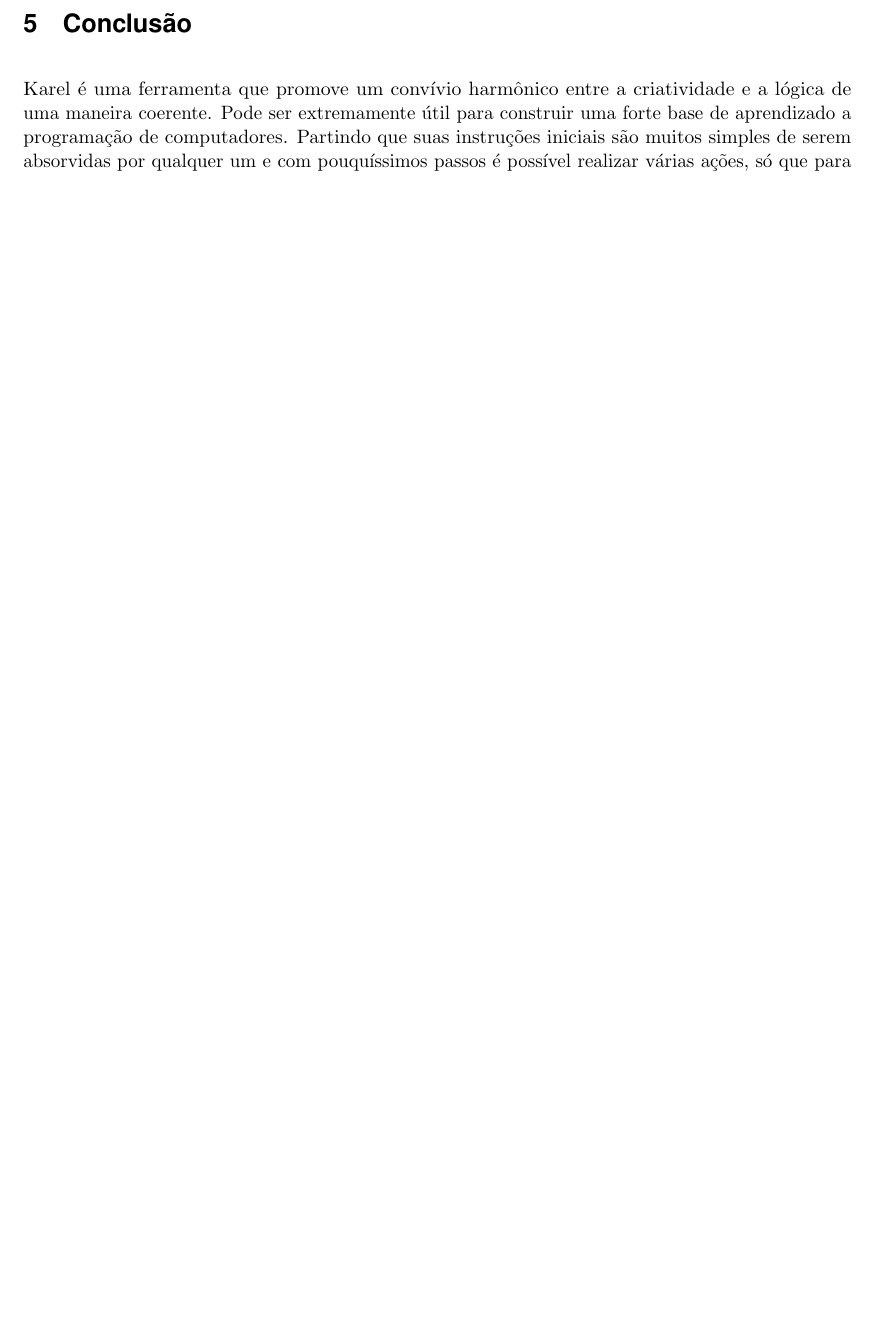
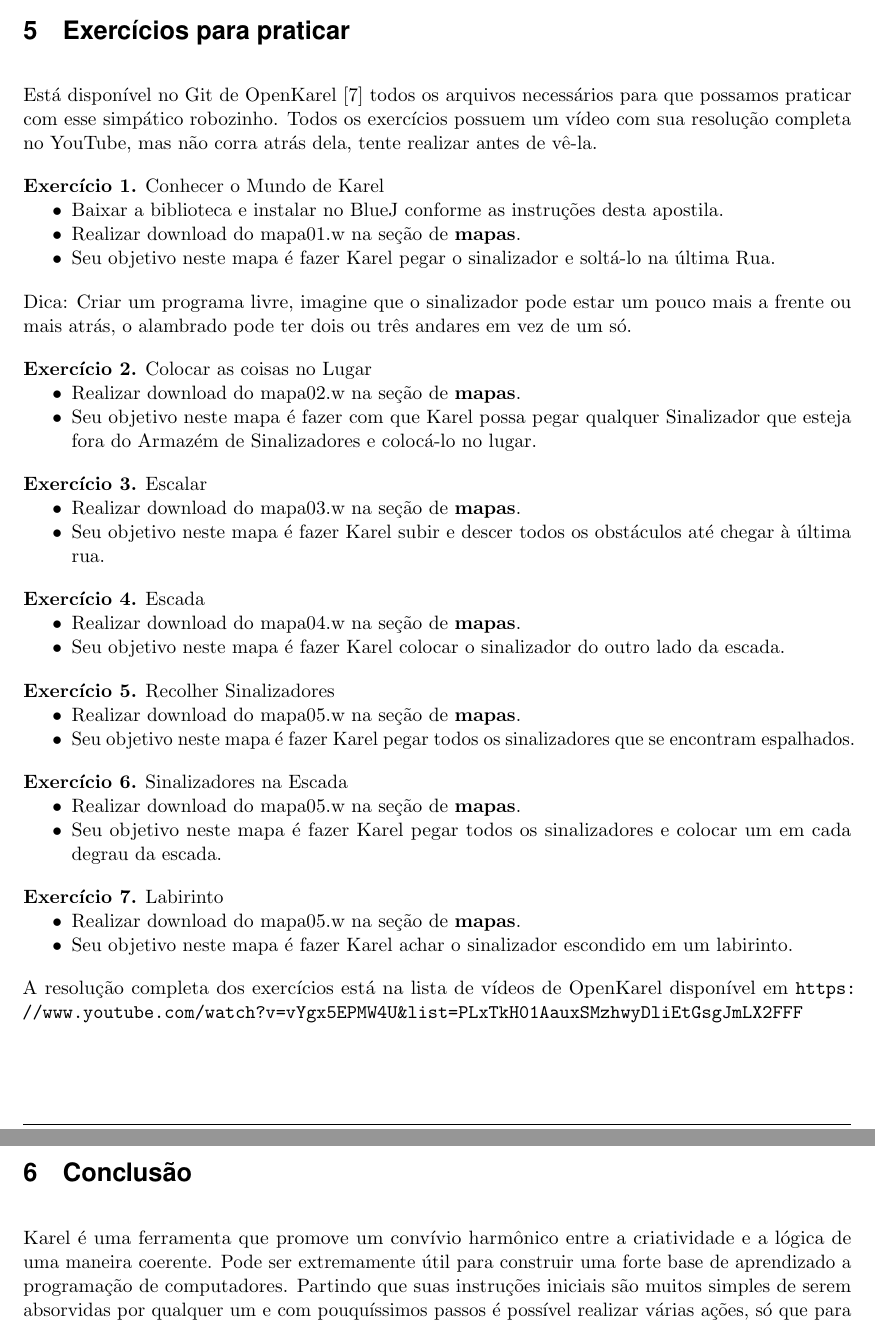
Before and after one commit to fernandoans/publicacoes, a LaTeX paper (Karel/Karel.tex): part of page 8 of 8 before the commit and two parts of pages 8 and 9 of 9 after it, the two joined at a grey line, cut at the place of the change, the shorter picture padded with empty space. Compiled offline with pdfLaTeX.

Commit message:
OpenKarel

```diff
--- a/Karel/Karel.tex
+++ b/Karel/Karel.tex
@@ -2,7 +2,7 @@
 
 % Identificação
 \newcommand{\pbtitulo}{OpenKarel}
-\newcommand{\pbversao}{1.0}
+\newcommand{\pbversao}{1.1}
 
 \usepackage{../sty/tutorial}
 
@@ -209,3 +213,57 @@ no caminho que Karel percorre, modifique o programa de modo que Karel possa reco
+\section{Exercícios para praticar}
+
+Está disponível no Git de OpenKarel \cite{github} todos os arquivos necessários para que possamos praticar com esse simpático robozinho. Todos os exercícios possuem um vídeo com sua resolução completa no YouTube, mas não corra atrás dela, tente realizar antes de vê-la.
+
+\textbf{Exercício 1.} Conhecer o Mundo de Karel \vspace{-1em}
+\begin{itemize}[nolistsep]
+	\item Baixar a biblioteca e instalar no BlueJ conforme as instruções desta apostila.
+	\item Realizar download do mapa01.w na seção de \textbf{mapas}.
+	\item Seu objetivo neste mapa é fazer Karel pegar o sinalizador e soltá-lo na última Rua.
+\end{itemize}
+
+Dica: Criar um programa livre, imagine que o sinalizador pode estar um pouco mais a
+frente ou mais atrás, o alambrado pode ter dois ou três andares em vez de um só.
+
+\textbf{Exercício 2.} Colocar as coisas no Lugar \vspace{-1em}
+\begin{itemize}[nolistsep]
+	\item Realizar download do mapa02.w na seção de \textbf{mapas}.
+	\item Seu objetivo neste mapa é fazer com que Karel possa pegar qualquer Sinalizador que esteja fora do Armazém de Sinalizadores e colocá-lo no lugar.
+\end{itemize}
+
+\textbf{Exercício 3.} Escalar \vspace{-1em}
+\begin{itemize}[nolistsep]
+	\item Realizar download do mapa03.w na seção de \textbf{mapas}.
+	\item Seu objetivo neste mapa é fazer Karel subir e descer todos os obstáculos até
+	chegar à última rua.
+\end{itemize}
+
+\textbf{Exercício 4.} Escada \vspace{-1em}
+\begin{itemize}[nolistsep]
+	\item Realizar download do mapa04.w na seção de \textbf{mapas}.
+	\item Seu objetivo neste mapa é fazer Karel colocar o sinalizador do outro lado da escada.
+\end{itemize}
+
+\textbf{Exercício 5.} Recolher Sinalizadores \vspace{-1em}
+\begin{itemize}[nolistsep]
+	\item Realizar download do mapa05.w na seção de \textbf{mapas}.
+	\item Seu objetivo neste mapa é fazer Karel pegar todos os sinalizadores que se
+	encontram espalhados.
+\end{itemize}
+
+\textbf{Exercício 6.} Sinalizadores na Escada \vspace{-1em}
+\begin{itemize}[nolistsep]
+	\item Realizar download do mapa05.w na seção de \textbf{mapas}.
+	\item Seu objetivo neste mapa é fazer Karel pegar todos os sinalizadores e colocar
+	um em cada degrau da escada.
+\end{itemize}
+
+\textbf{Exercício 7.} Labirinto \vspace{-1em}
+\begin{itemize}[nolistsep]
+	\item Realizar download do mapa05.w na seção de \textbf{mapas}.
+	\item Seu objetivo neste mapa é fazer Karel achar o sinalizador escondido em um labirinto.
+\end{itemize}
+
+A resolução completa dos exercícios está na lista de vídeos de OpenKarel disponível em \url{https://www.youtube.com/watch?v=vYgx5EPMW4U&list=PLxTkH01AauxSMzhwyDliEtGsgJmLX2FFF}
 
 \section{Conclusão}
 Karel é uma ferramenta que promove um convívio harmônico entre a criatividade e a lógica de uma maneira coerente. Pode ser extremamente útil para construir uma forte base de aprendizado a programação de computadores. Partindo que suas instruções iniciais são muitos simples de serem absorvidas por qualquer um e com pouquíssimos passos é possível realizar várias ações, só que para isso requer do aluno um profundo estudo e dedicação.
```
Also changed, not shown: Karel/Karel.pdf, Karel/Karel.tex (26 more changed lines).
